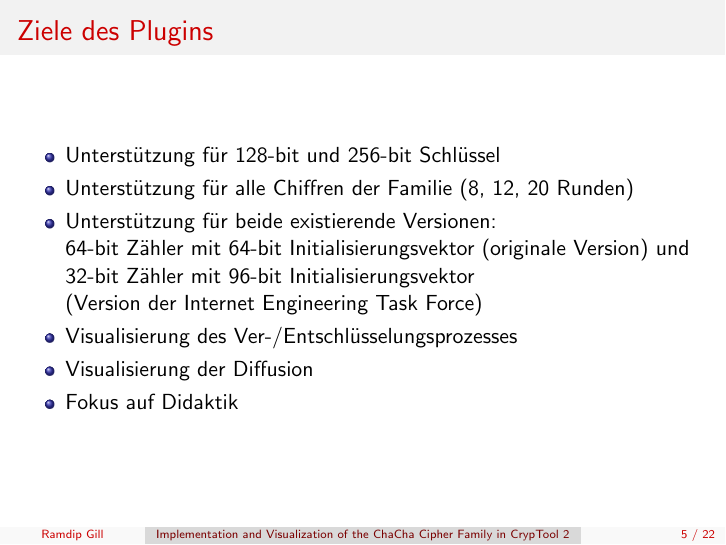
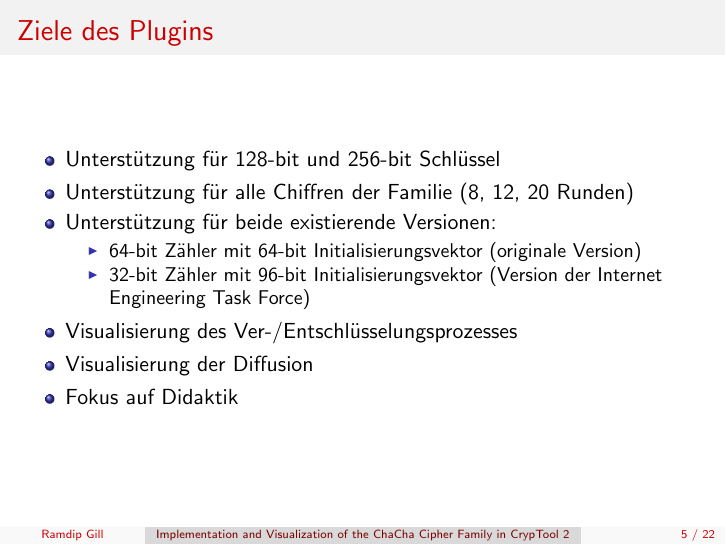
Before and after one commit to ekzyis/ChaCha-Presentation, LaTeX slides (presentation.tex): page 5 of 22. Compiled offline with pdfLaTeX.

Commit message:
Use nested itemize environment

```diff
--- a/presentation.tex
+++ b/presentation.tex
@@ -109,7 +109,11 @@
 \begin{itemize}
 \item Unterstützung für 128-bit und 256-bit Schlüssel
 \item Unterstützung für alle Chiffren der Familie (8, 12, 20 Runden)
-\item Unterstützung für beide existierende Versionen: \\64-bit Zähler mit 64-bit Initialisierungsvektor (originale Version) und 32-bit Zähler mit 96-bit Initialisierungsvektor \\(Version der Internet Engineering Task Force)
+\item Unterstützung für beide existierende Versionen:
+\begin{itemize}
+\item 64-bit Zähler mit 64-bit Initialisierungsvektor (originale Version)
+\item 32-bit Zähler mit 96-bit Initialisierungsvektor (Version der Internet Engineering Task Force)
+\end{itemize}
 \item Visualisierung des Ver-/Entschlüsselungsprozesses
 \item Visualisierung der Diffusion
 \item Fokus auf Didaktik
```
